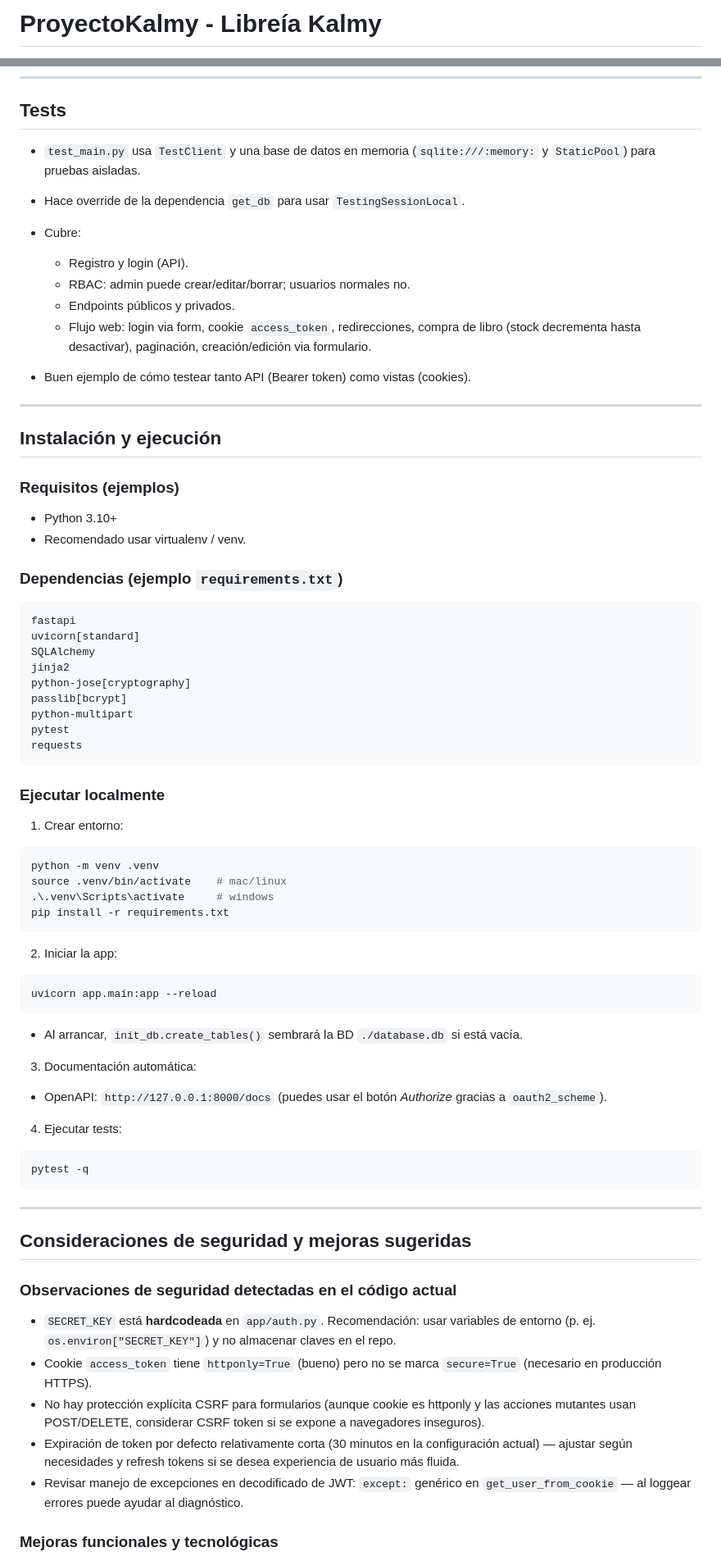
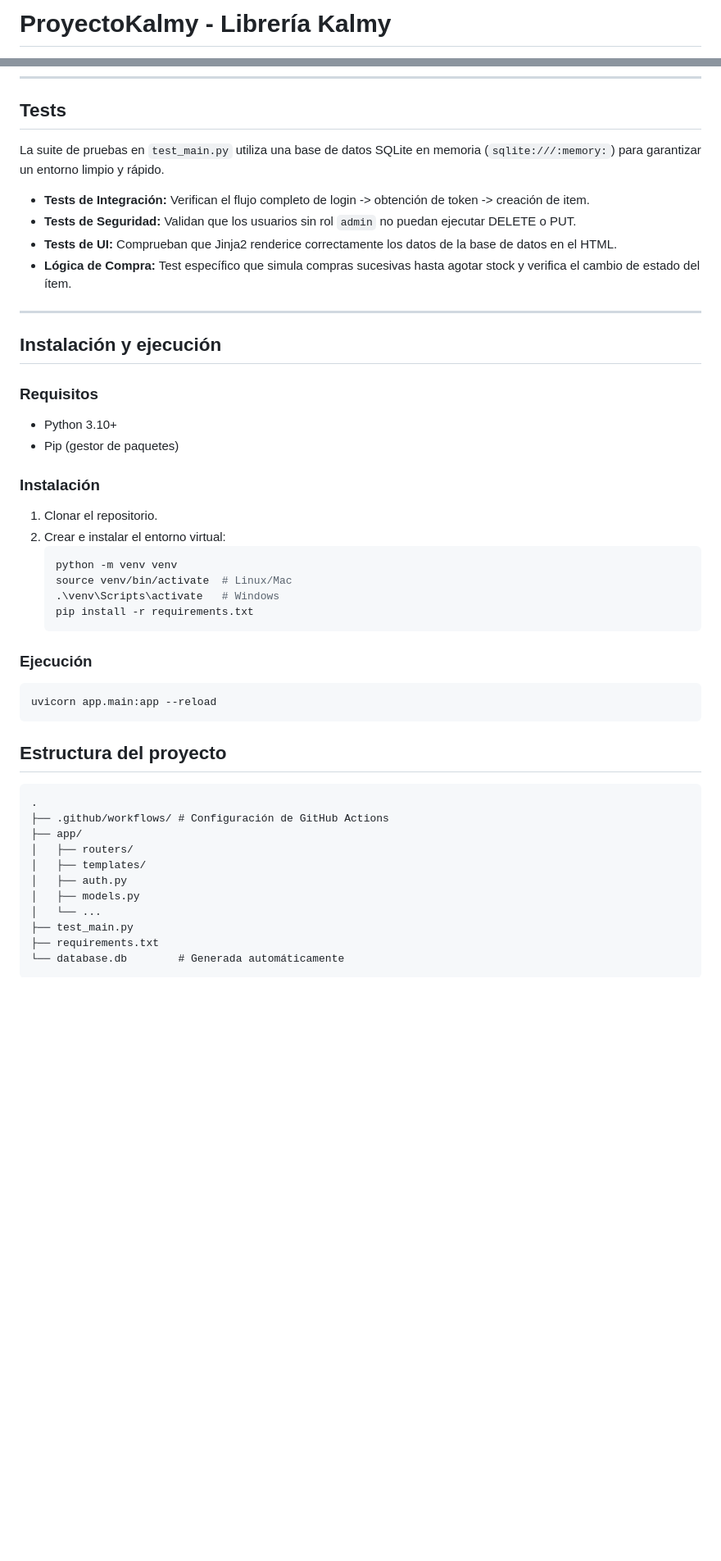
Before and after one commit to TheSimpleMau/ProyectoKalmy, a Markdown page: README.md, 2 parts joined by grey strips. Shown at 82% size. Drawn GitHub-style; blank space fills up the shorter version.

````diff
--- a/README.md
+++ b/README.md
@@ -1,2 +1,2 @@
-# ProyectoKalmy - Libreía Kalmy
+# ProyectoKalmy - Librería Kalmy
 
@@ -157,79 +97,46 @@ Los `response_model` en los endpoints usan esas clases para asegurar contratos A
 
 ## Tests
 
-* `test_main.py` usa `TestClient` y una base de datos en memoria (`sqlite:///:memory:` y `StaticPool`) para pruebas aisladas.
-* Hace override de la dependencia `get_db` para usar `TestingSessionLocal`.
-* Cubre:
-
-  * Registro y login (API).
-  * RBAC: admin puede crear/editar/borrar; usuarios normales no.
-  * Endpoints públicos y privados.
-  * Flujo web: login via form, cookie `access_token`, redirecciones, compra de libro (stock decrementa hasta desactivar), paginación, creación/edición via formulario.
-* Buen ejemplo de cómo testear tanto API (Bearer token) como vistas (cookies).
+La suite de pruebas en `test_main.py` utiliza una base de datos SQLite en memoria (`sqlite:///:memory:`) para garantizar un entorno limpio y rápido.
+* **Tests de Integración:** Verifican el flujo completo de login -> obtención de token -> creación de item.
+* **Tests de Seguridad:** Validan que los usuarios sin rol `admin` no puedan ejecutar DELETE o PUT.
+* **Tests de UI:** Comprueban que Jinja2 renderice correctamente los datos de la base de datos en el HTML.
+* **Lógica de Compra:** Test específico que simula compras sucesivas hasta agotar stock y verifica el cambio de estado del ítem.
 
 ---
 
 ## Instalación y ejecución
 
-### Requisitos (ejemplos)
+### Requisitos
+* Python 3.10+
+* Pip (gestor de paquetes)
 
-* Python 3.10+
-* Recomendado usar virtualenv / venv.
+### Instalación
+1.  Clonar el repositorio.
+2.  Crear e instalar el entorno virtual:
+    ```bash
+    python -m venv venv
+    source venv/bin/activate  # Linux/Mac
+    .\venv\Scripts\activate   # Windows
+    pip install -r requirements.txt
+    ```
 
-### Dependencias (ejemplo `requirements.txt`)
-
-```
-fastapi
-uvicorn[standard]
-SQLAlchemy
-jinja2
-python-jose[cryptography]
-passlib[bcrypt]
-python-multipart
-pytest
-requests
-```
-
-### Ejecutar localmente
-
-1. Crear entorno:
-
-```bash
-python -m venv .venv
-source .venv/bin/activate    # mac/linux
-.\.venv\Scripts\activate     # windows
-pip install -r requirements.txt
-```
-
-2. Iniciar la app:
-
+### Ejecución
 ```bash
 uvicorn app.main:app --reload
 ```
 
-* Al arrancar, `init_db.create_tables()` sembrará la BD `./database.db` si está vacía.
-
-3. Documentación automática:
-
-* OpenAPI: `http://127.0.0.1:8000/docs` (puedes usar el botón *Authorize* gracias a `oauth2_scheme`).
-
-4. Ejecutar tests:
-
-```bash
-pytest -q
+## Estructura del proyecto
+```text
+.
+├── .github/workflows/ # Configuración de GitHub Actions
+├── app/
+│   ├── routers/
+│   ├── templates/
+│   ├── auth.py
+│   ├── models.py
+│   └── ...
+├── test_main.py
+├── requirements.txt
+└── database.db        # Generada automáticamente
 ```
-
----
-
-## Consideraciones de seguridad y mejoras sugeridas
-
-### Observaciones de seguridad detectadas en el código actual
-
-* `SECRET_KEY` está **hardcodeada** en `app/auth.py`. Recomendación: usar variables de entorno (p. ej. `os.environ["SECRET_KEY"]`) y no almacenar claves en el repo.
-* Cookie `access_token` tiene `httponly=True` (bueno) pero no se marca `secure=True` (necesario en producción HTTPS).
-* No hay protección explícita CSRF para formularios (aunque cookie es httponly y las acciones mutantes usan POST/DELETE, considerar CSRF token si se expone a navegadores inseguros).
-* Expiración de token por defecto relativamente corta (30 minutos en la configuración actual) — ajustar según necesidades y refresh tokens si se desea experiencia de usuario más fluida.
-* Revisar manejo de excepciones en decodificado de JWT: `except:` genérico en `get_user_from_cookie` — al loggear errores puede ayudar al diagnóstico.
-
-### Mejoras funcionales y tecnológicas
-
````
Also changed, not shown: other parts of README.md (+52 -149 lines).
